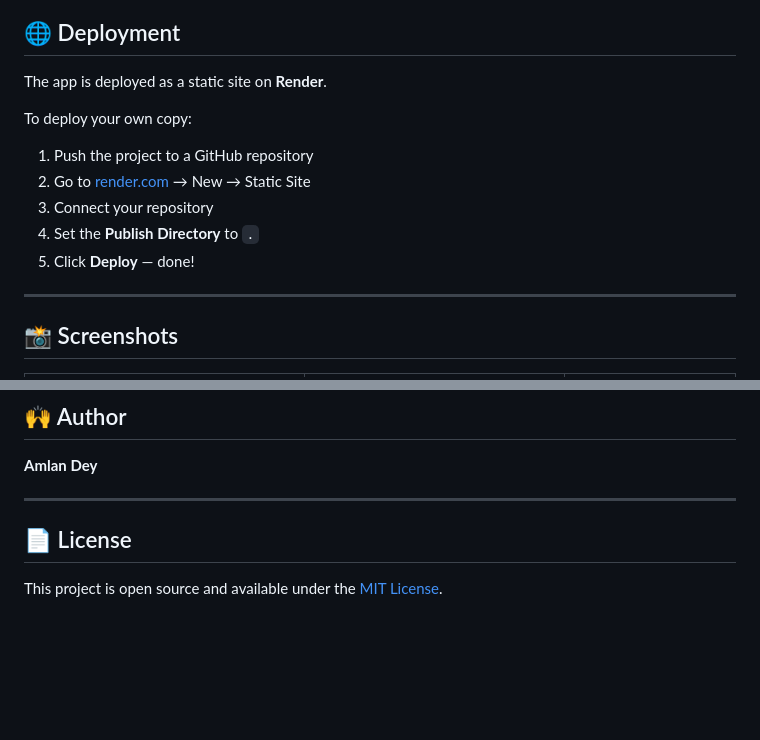
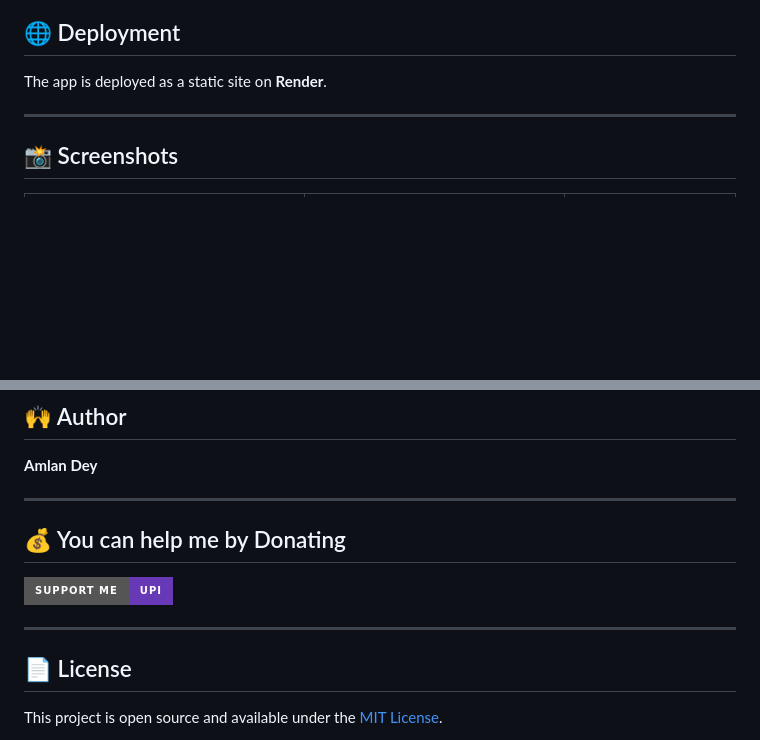
Before and after one commit to g3175318-cmd/graph-studio-visualize-mobile, a Markdown page: README.md, 2 parts joined by grey strips. Drawn GitHub-style; badges without logos; blank space fills up the shorter version.

```diff
--- a/README.md
+++ b/README.md
@@ -134,13 +134,6 @@ graph-studio/
 
 The app is deployed as a static site on **Render**.
 
-To deploy your own copy:
-1. Push the project to a GitHub repository
-2. Go to [render.com](https://render.com) → New → Static Site
-3. Connect your repository
-4. Set the **Publish Directory** to `.`
-5. Click **Deploy** — done!
-
 ---
 
 ## 📸 Screenshots
@@ -157,6 +150,11 @@ To deploy your own copy:
 
 ---
 
+  ## 💰 You can help me by Donating
+[![Support Me via UPI](https://img.shields.io/badge/Support_Me-UPI-6739B7?style=for-the-badge&logo=phonepe&logoColor=white)](https://support-me-fbhd.onrender.com)
+
+---
+
 ## 📄 License
 
 This project is open source and available under the [MIT License](LICENSE).
```
